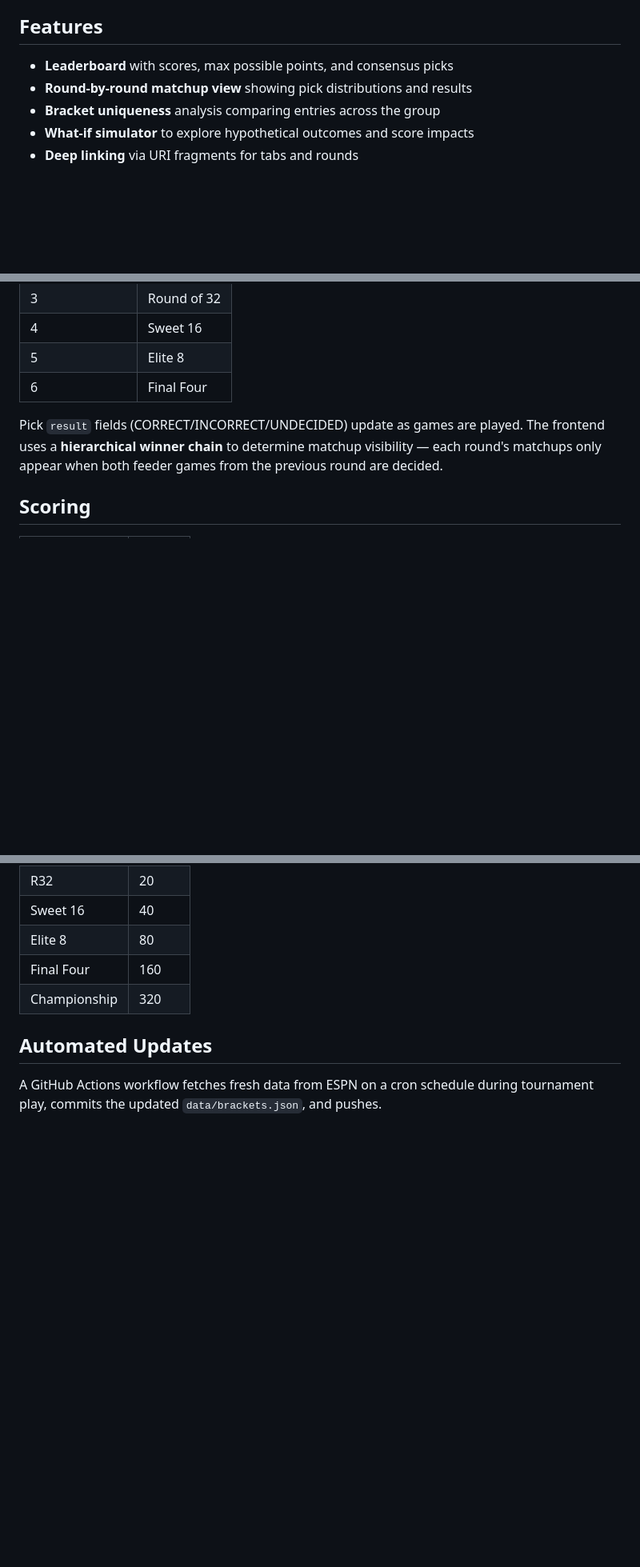
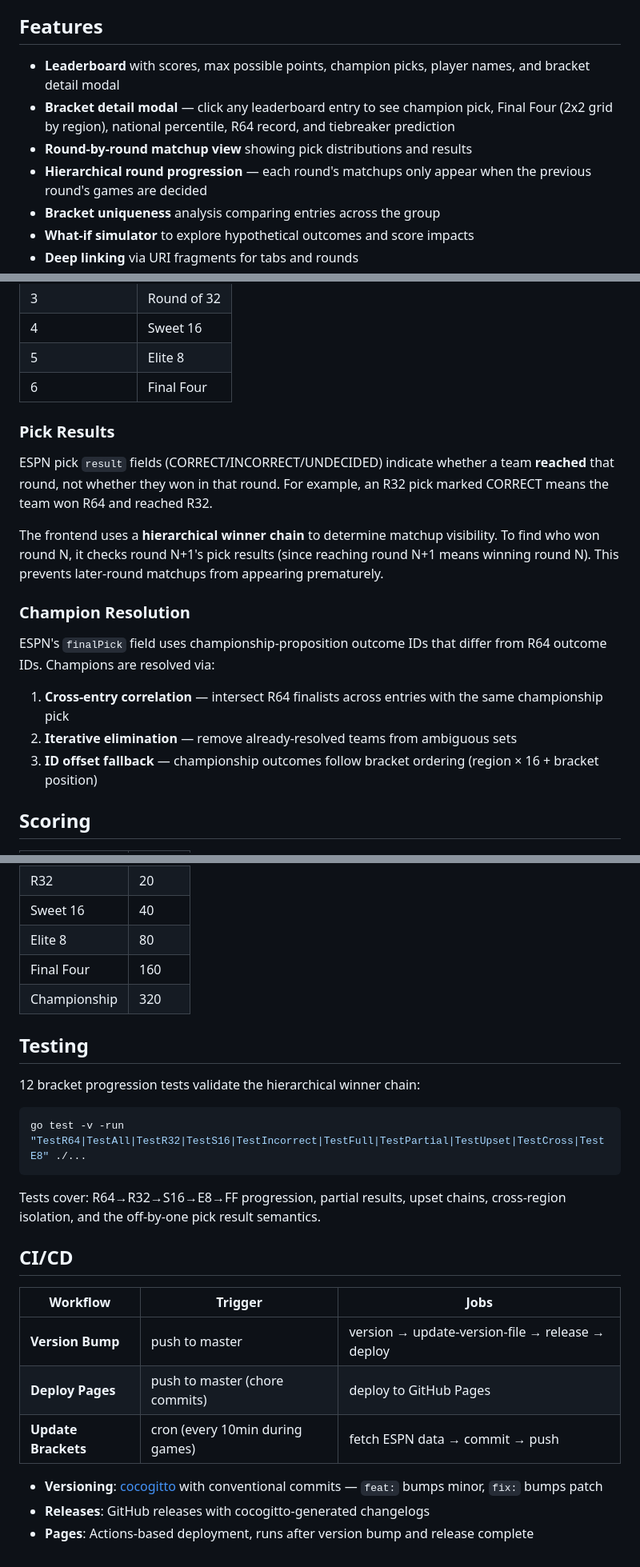
Before and after one commit to jeffwnelson/march-madness-2026, a Markdown page: README.md, 3 parts joined by grey strips. Shown at 80% size. Drawn GitHub-style; blank space fills up the shorter version.

Commit message:
docs: update README with current features, testing, and CI/CD details

````diff
--- a/README.md
+++ b/README.md
@@ -4,8 +4,10 @@ Bracket tracking and scoring app for the NCAA March Madness tournament. Pulls br
 
 ## Features
 
-- **Leaderboard** with scores, max possible points, and consensus picks
+- **Leaderboard** with scores, max possible points, champion picks, player names, and bracket detail modal
+- **Bracket detail modal** — click any leaderboard entry to see champion pick, Final Four (2x2 grid by region), national percentile, R64 record, and tiebreaker prediction
 - **Round-by-round matchup view** showing pick distributions and results
+- **Hierarchical round progression** — each round's matchups only appear when the previous round's games are decided
 - **Bracket uniqueness** analysis comparing entries across the group
 - **What-if simulator** to explore hypothetical outcomes and score impacts
 - **Deep linking** via URI fragments for tabs and rounds
@@ -70,7 +74,19 @@ ESPN provides 32 R64 propositions. Each bracket entry's picks reference these pr
 | 5             | Elite 8        |
 | 6             | Final Four     |
 
-Pick `result` fields (CORRECT/INCORRECT/UNDECIDED) update as games are played. The frontend uses a **hierarchical winner chain** to determine matchup visibility — each round's matchups only appear when both feeder games from the previous round are decided.
+### Pick Results
+
+ESPN pick `result` fields (CORRECT/INCORRECT/UNDECIDED) indicate whether a team **reached** that round, not whether they won in that round. For example, an R32 pick marked CORRECT means the team won R64 and reached R32.
+
+The frontend uses a **hierarchical winner chain** to determine matchup visibility. To find who won round N, it checks round N+1's pick results (since reaching round N+1 means winning round N). This prevents later-round matchups from appearing prematurely.
+
+### Champion Resolution
+
+ESPN's `finalPick` field uses championship-proposition outcome IDs that differ from R64 outcome IDs. Champions are resolved via:
+
+1. **Cross-entry correlation** — intersect R64 finalists across entries with the same championship pick
+2. **Iterative elimination** — remove already-resolved teams from ambiguous sets
+3. **ID offset fallback** — championship outcomes follow bracket ordering (region × 16 + bracket position)
 
 ## Scoring
 
@@ -83,6 +99,24 @@ Pick `result` fields (CORRECT/INCORRECT/UNDECIDED) update as games are played. T
 | Final Four   | 160    |
 | Championship | 320    |
 
-## Automated Updates
+## Testing
 
-A GitHub Actions workflow fetches fresh data from ESPN on a cron schedule during tournament play, commits the updated `data/brackets.json`, and pushes.
+12 bracket progression tests validate the hierarchical winner chain:
+
+```bash
+go test -v -run "TestR64|TestAll|TestR32|TestS16|TestIncorrect|TestFull|TestPartial|TestUpset|TestCross|TestE8" ./...
+```
+
+Tests cover: R64→R32→S16→E8→FF progression, partial results, upset chains, cross-region isolation, and the off-by-one pick result semantics.
+
+## CI/CD
+
+| Workflow | Trigger | Jobs |
+|----------|---------|------|
+| **Version Bump** | push to master | version → update-version-file → release → deploy |
+| **Deploy Pages** | push to master (chore commits) | deploy to GitHub Pages |
+| **Update Brackets** | cron (every 10min during games) | fetch ESPN data → commit → push |
+
+- **Versioning**: [cocogitto](https://github.com/cocogitto/cocogitto) with conventional commits — `feat:` bumps minor, `fix:` bumps patch
+- **Releases**: GitHub releases with cocogitto-generated changelogs
+- **Pages**: Actions-based deployment, runs after version bump and release complete
````
Also changed, not shown: other parts of README.md (+3 -1 lines).
